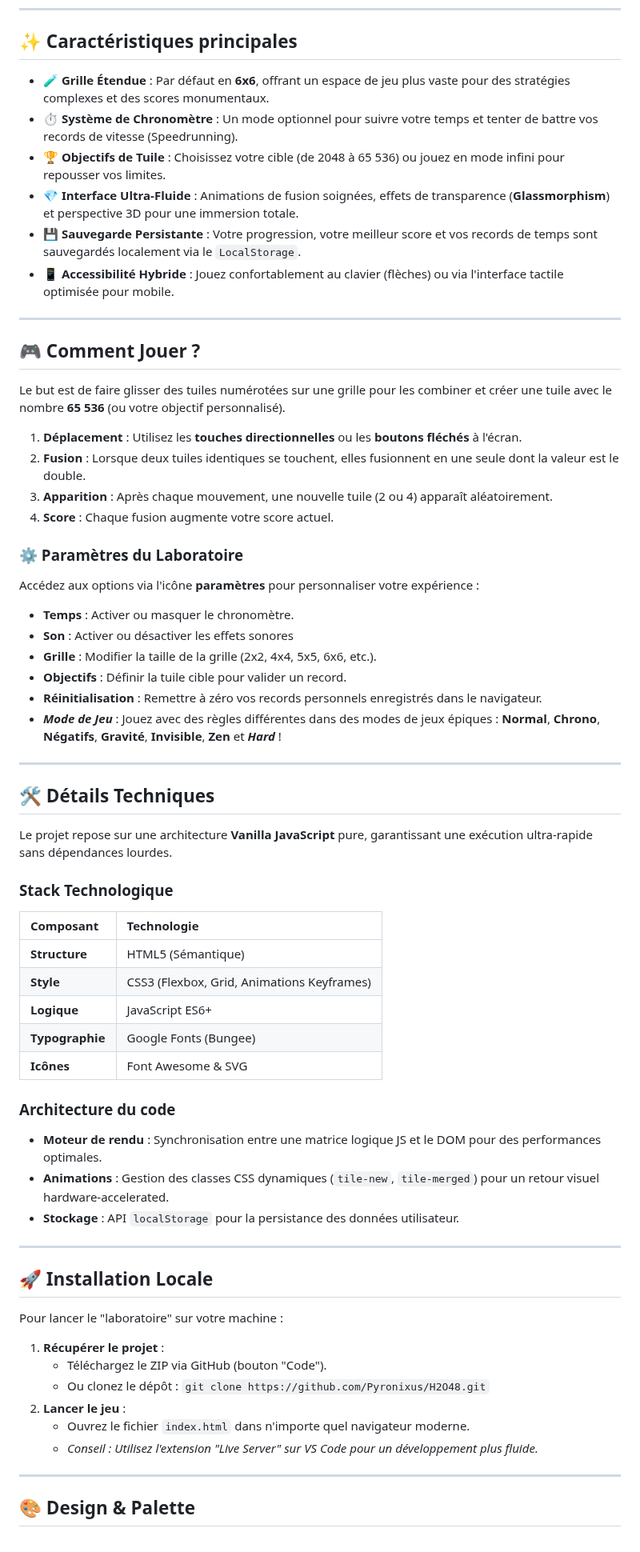
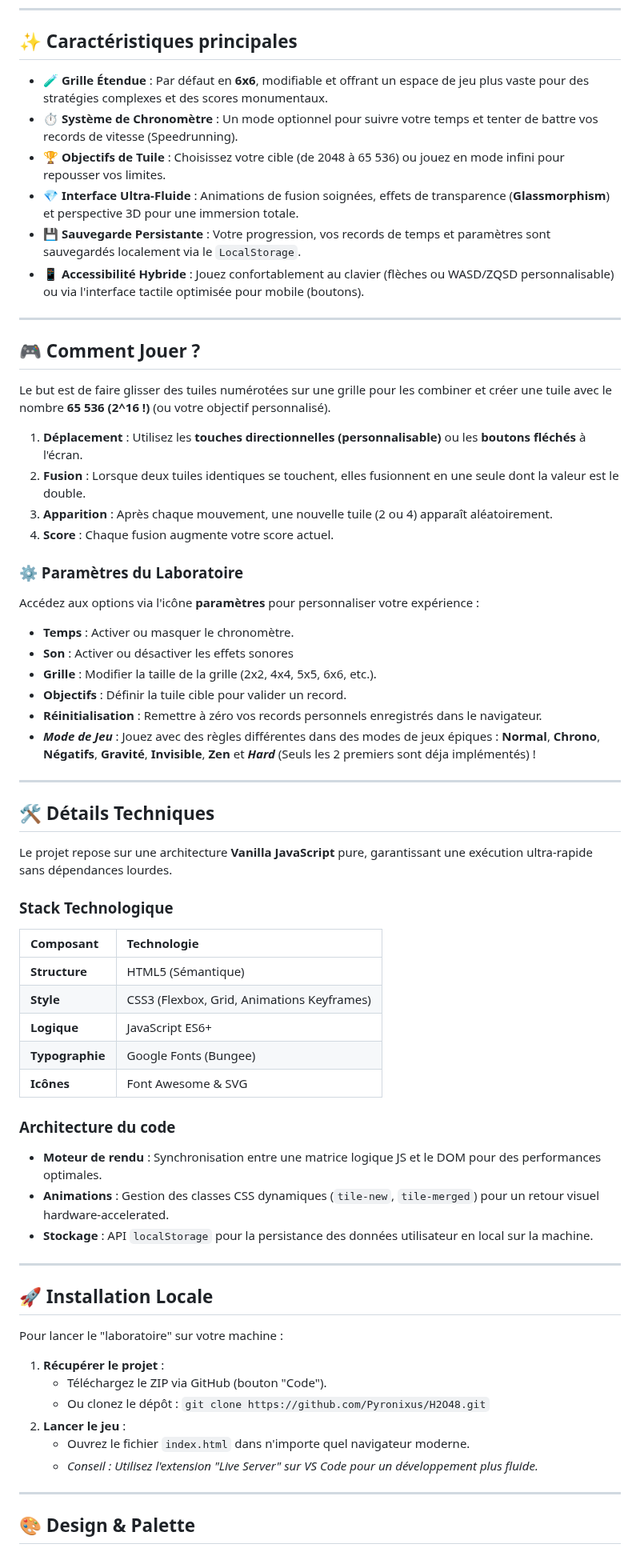
Before and after one commit to Pyronixus/H2O48, a Markdown page: README.md, the part around one of its changes. Shown at 80% size. Drawn GitHub-style.

```diff
--- a/README.md
+++ b/README.md
@@ -11,32 +12,35 @@ Bienvenue dans **H2O48**, une réinterprétation moderne et fluide du célèbre
 
 ## ✨ Caractéristiques principales
 
-* **🧪 Grille Étendue** : Par défaut en **6x6**, offrant un espace de jeu plus vaste pour des stratégies complexes et des scores monumentaux.
-* **⏱️ Système de Chronomètre** : Un mode optionnel pour suivre votre temps et tenter de battre vos records de vitesse (Speedrunning).
-* **🏆 Objectifs de Tuile** : Choisissez votre cible (de 2048 à 65 536) ou jouez en mode infini pour repousser vos limites.
-* **💎 Interface Ultra-Fluide** : Animations de fusion soignées, effets de transparence (**Glassmorphism**) et perspective 3D pour une immersion totale.
-* **💾 Sauvegarde Persistante** : Votre progression, votre meilleur score et vos records de temps sont sauvegardés localement via le `LocalStorage`.
-* **📱 Accessibilité Hybride** : Jouez confortablement au clavier (flèches) ou via l'interface tactile optimisée pour mobile.
+- **🧪 Grille Étendue** : Par défaut en **6x6**, modifiable et offrant un espace de jeu plus vaste pour des stratégies complexes et des scores monumentaux.
+- **⏱️ Système de Chronomètre** : Un mode optionnel pour suivre votre temps et tenter de battre vos records de vitesse (Speedrunning).
+- **🏆 Objectifs de Tuile** : Choisissez votre cible (de 2048 à 65 536) ou jouez en mode infini pour repousser vos limites.
+- **💎 Interface Ultra-Fluide** : Animations de fusion soignées, effets de transparence (**Glassmorphism**) et perspective 3D pour une immersion totale.
+- **💾 Sauvegarde Persistante** : Votre progression, vos records de temps et paramètres sont sauvegardés localement via le `LocalStorage`.
+- **📱 Accessibilité Hybride** : Jouez confortablement au clavier (flèches ou WASD/ZQSD personnalisable) ou via l'interface tactile optimisée pour mobile (boutons).
 
 ---
 
 ## 🎮 Comment Jouer ?
 
-Le but est de faire glisser des tuiles numérotées sur une grille pour les combiner et créer une tuile avec le nombre **65 536** (ou votre objectif personnalisé).
+Le but est de faire glisser des tuiles numérotées sur une grille pour les combiner et créer une tuile avec le nombre **65 536 (2^16 !)** (ou votre objectif personnalisé).
 
-1.  **Déplacement** : Utilisez les **touches directionnelles** ou les **boutons fléchés** à l'écran.
+1.  **Déplacement** : Utilisez les **touches directionnelles (personnalisable)** ou les **boutons fléchés** à l'écran.
 2.  **Fusion** : Lorsque deux tuiles identiques se touchent, elles fusionnent en une seule dont la valeur est le double.
 3.  **Apparition** : Après chaque mouvement, une nouvelle tuile (2 ou 4) apparaît aléatoirement.
 4.  **Score** : Chaque fusion augmente votre score actuel.
 
 ### ⚙️ Paramètres du Laboratoire
+
 Accédez aux options via l'icône **paramètres** pour personnaliser votre expérience :
-* **Temps** : Activer ou masquer le chronomètre.
-* **Son** : Activer ou désactiver les effets sonores
-* **Grille** : Modifier la taille de la grille (2x2, 4x4, 5x5, 6x6, etc.).
-* **Objectifs** : Définir la tuile cible pour valider un record.
-* **Réinitialisation** : Remettre à zéro vos records personnels enregistrés dans le navigateur.
-* ***Mode de Jeu*** : Jouez avec des règles différentes dans des modes de jeux épiques : **Normal**, **Chrono**, **Négatifs**, **Gravité**, **Invisible**, **Zen** et ***Hard*** !
+
+- **Temps** : Activer ou masquer le chronomètre.
+- **Son** : Activer ou désactiver les effets sonores
+- **Grille** : Modifier la taille de la grille (2x2, 4x4, 5x5, 6x6, etc.).
+- **Objectifs** : Définir la tuile cible pour valider un record.
+- **Réinitialisation** : Remettre à zéro vos records personnels enregistrés dans le navigateur.
+- **_Mode de Jeu_** : Jouez avec des règles différentes dans des modes de jeux épiques : **Normal**, **Chrono**, **Négatifs**, **Gravité**, **Invisible**, **Zen** et **_Hard_** (Seuls les 2 premiers sont déja implémentés) !
+
 ---
 
 ## 🛠️ Détails Techniques
@@ -44,18 +48,20 @@ Accédez aux options via l'icône **paramètres** pour personnaliser votre expé
 Le projet repose sur une architecture **Vanilla JavaScript** pure, garantissant une exécution ultra-rapide sans dépendances lourdes.
 
 ### Stack Technologique
-| Composant | Technologie |
-| :--- | :--- |
-| **Structure** | HTML5 (Sémantique) |
-| **Style** | CSS3 (Flexbox, Grid, Animations Keyframes) |
-| **Logique** | JavaScript ES6+ |
-| **Typographie** | Google Fonts (Bungee) |
-| **Icônes** | Font Awesome & SVG |
+
+| Composant       | Technologie                                |
+| :-------------- | :----------------------------------------- |
+| **Structure**   | HTML5 (Sémantique)                         |
+| **Style**       | CSS3 (Flexbox, Grid, Animations Keyframes) |
+| **Logique**     | JavaScript ES6+                            |
+| **Typographie** | Google Fonts (Bungee)                      |
+| **Icônes**      | Font Awesome & SVG                         |
 
 ### Architecture du code
-* **Moteur de rendu** : Synchronisation entre une matrice logique JS et le DOM pour des performances optimales.
-* **Animations** : Gestion des classes CSS dynamiques (`tile-new`, `tile-merged`) pour un retour visuel hardware-accelerated.
-* **Stockage** : API `localStorage` pour la persistance des données utilisateur.
+
+- **Moteur de rendu** : Synchronisation entre une matrice logique JS et le DOM pour des performances optimales.
+- **Animations** : Gestion des classes CSS dynamiques (`tile-new`, `tile-merged`) pour un retour visuel hardware-accelerated.
+- **Stockage** : API `localStorage` pour la persistance des données utilisateur en local sur la machine.
 
 ---
 
@@ -64,11 +70,11 @@ Le projet repose sur une architecture **Vanilla JavaScript** pure, garantissant
 Pour lancer le "laboratoire" sur votre machine :
 
 1.  **Récupérer le projet** :
-    * Téléchargez le ZIP via GitHub (bouton "Code").
-    * Ou clonez le dépôt : `git clone https://github.com/Pyronixus/H2O48.git`
+    - Téléchargez le ZIP via GitHub (bouton "Code").
+    - Ou clonez le dépôt : `git clone https://github.com/Pyronixus/H2O48.git`
 2.  **Lancer le jeu** :
-    * Ouvrez le fichier `index.html` dans n'importe quel navigateur moderne.
-    * *Conseil : Utilisez l'extension "Live Server" sur VS Code pour un développement plus fluide.*
+    - Ouvrez le fichier `index.html` dans n'importe quel navigateur moderne.
+    - _Conseil : Utilisez l'extension "Live Server" sur VS Code pour un développement plus fluide._
 
 ---
 
```
Also changed, not shown: other parts of README.md (+10 -3 lines).
